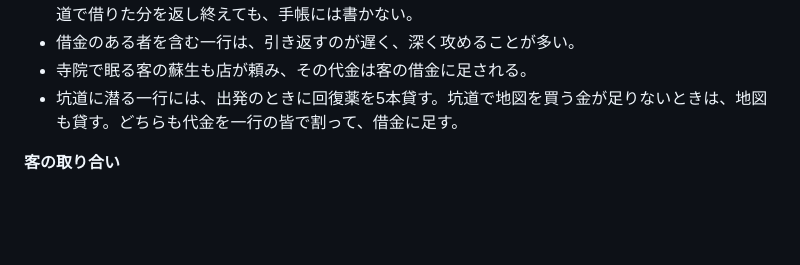
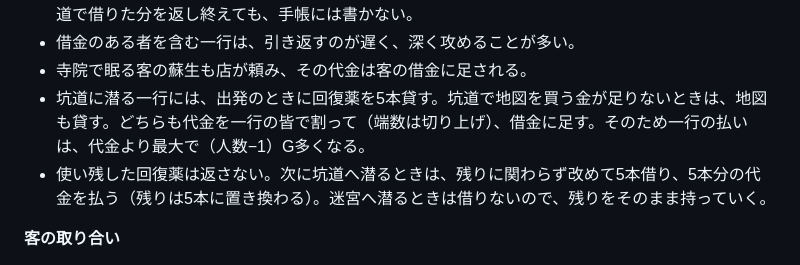
Before and after one commit to kubot64/kuroneko-tavern, a Markdown page: docs/spec.md, the part around the change. Rendered like a GitHub page; blank space fills up the shorter version.

Commit message:
仕様書の「貸し付け」に、代金の端数の切り上げと、使い残した回復薬の扱いを書く
Co-Authored-By: Claude Opus 5.5 <noreply@anthropic.com>
Claude-Session: https://claude.ai/code/session_01Ku5sS1aW6PtV1Y8EfDCqvD

```diff
--- a/docs/spec.md
+++ b/docs/spec.md
@@ -1340,7 +1340,8 @@
 - 最初に装備を借りた分を返し終えたときだけ、手帳に「銀の杯亭への借金を返し終える」と残る。坑道で借りた分を返し終えても、手帳には書かない。
 - 借金のある者を含む一行は、引き返すのが遅く、深く攻めることが多い。
 - 寺院で眠る客の蘇生も店が頼み、その代金は客の借金に足される。
-- 坑道に潜る一行には、出発のときに回復薬を5本貸す。坑道で地図を買う金が足りないときは、地図も貸す。どちらも代金を一行の皆で割って、借金に足す。
+- 坑道に潜る一行には、出発のときに回復薬を5本貸す。坑道で地図を買う金が足りないときは、地図も貸す。どちらも代金を一行の皆で割って（端数は切り上げ）、借金に足す。そのため一行の払いは、代金より最大で（人数−1）G多くなる。
+- 使い残した回復薬は返さない。次に坑道へ潜るときは、残りに関わらず改めて5本借り、5本分の代金を払う（残りは5本に置き換わる）。迷宮へ潜るときは借りないので、残りをそのまま持っていく。
 
 **客の取り合い**
 
```
